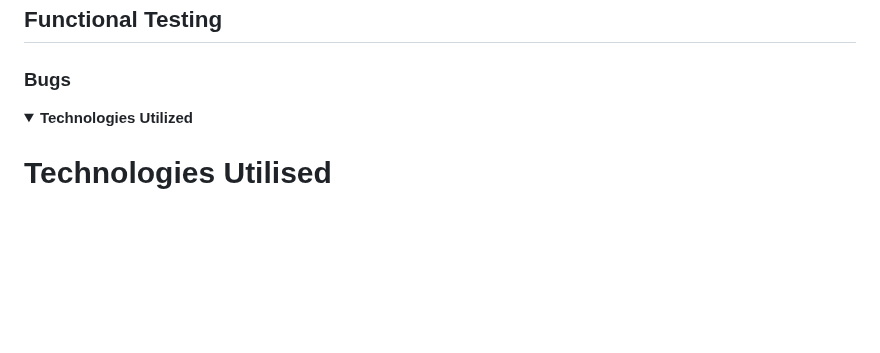
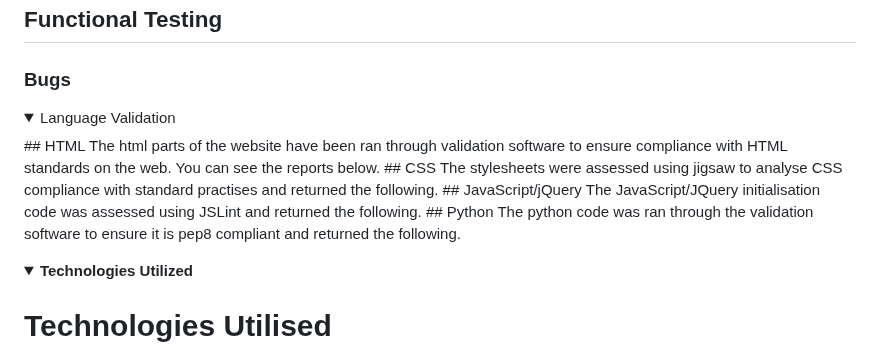
Before and after one commit to MacauleyMorgan/Project-Three, a Markdown page: README.md, the part around the change. Rendered like a GitHub page; folded sections open; blank space fills up the shorter version.

Commit message:
Added brief descriptions regarding language validations as a structure to expand upon with screenshots

```diff
--- a/README.md
+++ b/README.md
@@ -284,6 +284,17 @@ The login page was also assessed and returned the following, again this page was
 
 </details>
 <details>
+<summary>Language Validation</summary>
+## HTML
+The html parts of the website have been ran through validation software to ensure compliance with HTML standards on the web. You can see the reports below.
+## CSS
+The stylesheets were assessed using jigsaw to analyse CSS compliance with standard practises and returned the following.
+## JavaScript/jQuery
+The JavaScript/JQuery initialisation code was assessed using JSLint and returned the following.
+## Python
+The python code was ran through the validation software to ensure it is pep8 compliant and returned the following.
+</details>
+<details>
 <summary><b>Technologies Utilized</b></summary>
 
 # Technologies Utilised
```
